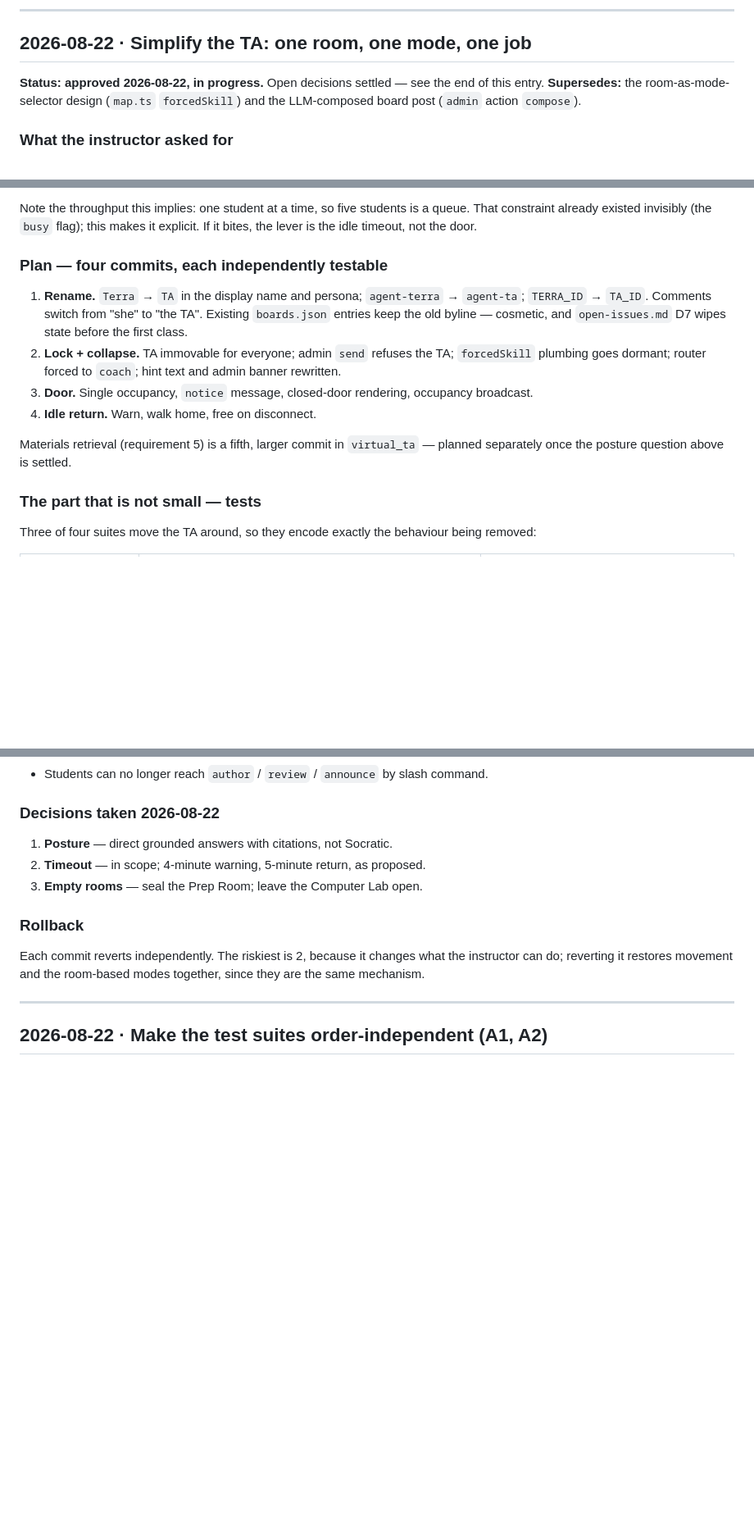
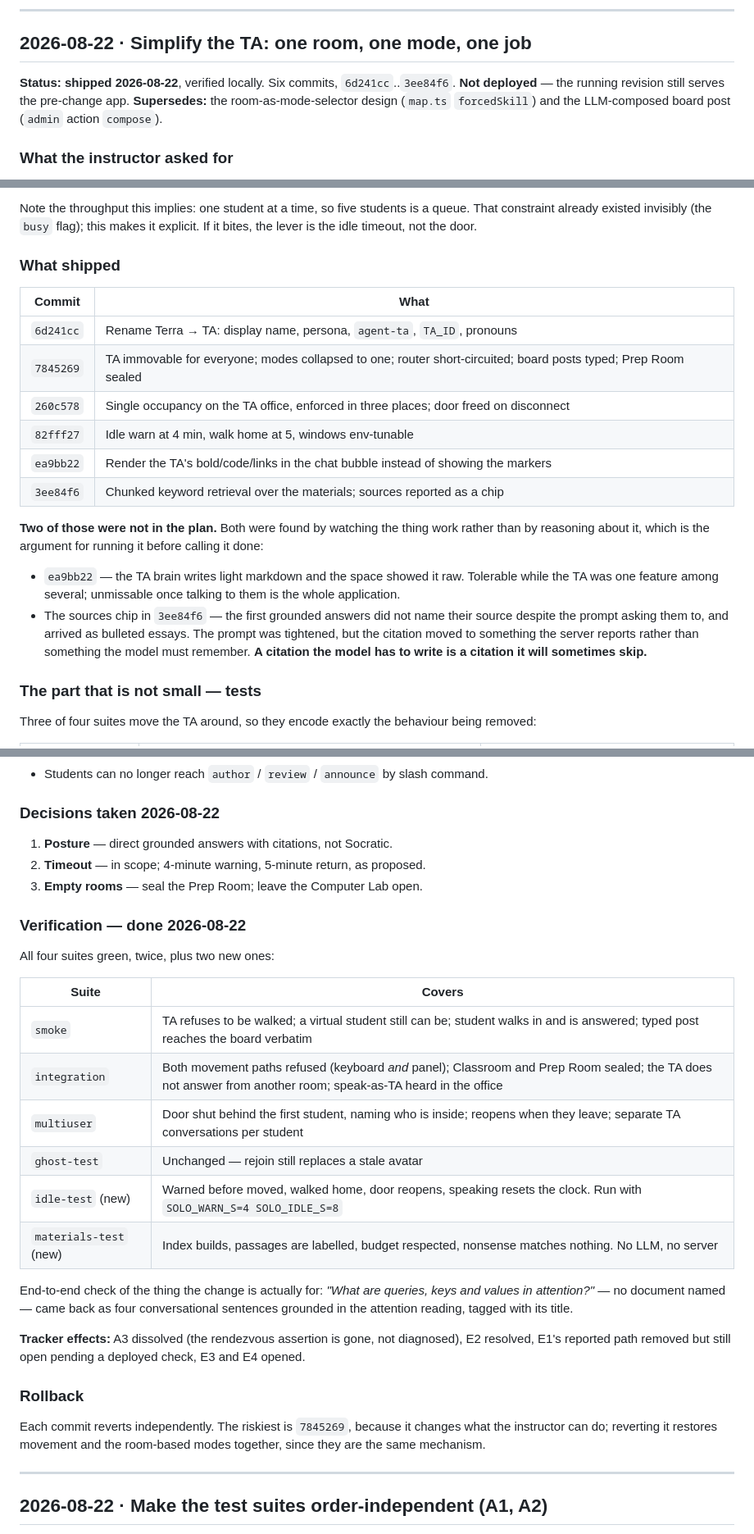
Before and after one commit to jadexq/STAT689-website, a Markdown page: plan/app-changes.md, 3 parts joined by grey strips. Shown at 82% size. Drawn GitHub-style; blank space fills up the shorter version.

```diff
--- a/plan/app-changes.md
+++ b/plan/app-changes.md
@@ -35,7 +35,8 @@ same way: an old entry is *supposed* to describe how things were on that date.
 
 ## 2026-08-22 · Simplify the TA: one room, one mode, one job
 
-**Status:** **approved 2026-08-22, in progress.** Open decisions settled — see the end of this entry.
+**Status:** **shipped 2026-08-22**, verified locally. Six commits, `6d241cc`..`3ee84f6`.
+**Not deployed** — the running revision still serves the pre-change app.
 **Supersedes:** the room-as-mode-selector design (`map.ts` `forcedSkill`) and the
 LLM-composed board post (`admin` action `compose`).
 
@@ -160,18 +161,26 @@ Note the throughput this implies: one student at a time, so five students is a q
 constraint already existed invisibly (the `busy` flag); this makes it explicit. If it bites,
 the lever is the idle timeout, not the door.
 
-### Plan — four commits, each independently testable
+### What shipped
 
-1. **Rename.** `Terra` → `TA` in the display name and persona; `agent-terra` → `agent-ta`;
-   `TERRA_ID` → `TA_ID`. Comments switch from "she" to "the TA". Existing `boards.json` entries
-   keep the old byline — cosmetic, and `open-issues.md` D7 wipes state before the first class.
-2. **Lock + collapse.** TA immovable for everyone; admin `send` refuses the TA; `forcedSkill`
-   plumbing goes dormant; router forced to `coach`; hint text and admin banner rewritten.
-3. **Door.** Single occupancy, `notice` message, closed-door rendering, occupancy broadcast.
-4. **Idle return.** Warn, walk home, free on disconnect.
+| Commit | What |
+|---|---|
+| `6d241cc` | Rename Terra → TA: display name, persona, `agent-ta`, `TA_ID`, pronouns |
+| `7845269` | TA immovable for everyone; modes collapsed to one; router short-circuited; board posts typed; Prep Room sealed |
+| `260c578` | Single occupancy on the TA office, enforced in three places; door freed on disconnect |
+| `82fff27` | Idle warn at 4 min, walk home at 5, windows env-tunable |
+| `ea9bb22` | Render the TA's bold/code/links in the chat bubble instead of showing the markers |
+| `3ee84f6` | Chunked keyword retrieval over the materials; sources reported as a chip |
 
-Materials retrieval (requirement 5) is a fifth, larger commit in `virtual_ta` — planned
-separately once the posture question above is settled.
+**Two of those were not in the plan.** Both were found by watching the thing work rather than by
+reasoning about it, which is the argument for running it before calling it done:
+
+- `ea9bb22` — the TA brain writes light markdown and the space showed it raw. Tolerable while the
+  TA was one feature among several; unmissable once talking to them is the whole application.
+- The sources chip in `3ee84f6` — the first grounded answers did not name their source despite
+  the prompt asking them to, and arrived as bulleted essays. The prompt was tightened, but the
+  citation moved to something the server reports rather than something the model must remember.
+  **A citation the model has to write is a citation it will sometimes skip.**
 
 ### The part that is not small — tests
 
@@ -207,11 +216,31 @@ persist. The placement block added in `7eedc2a` becomes dead weight the day this
 2. **Timeout** — in scope; 4-minute warning, 5-minute return, as proposed.
 3. **Empty rooms** — seal the Prep Room; leave the Computer Lab open.
 
+### Verification — done 2026-08-22
+
+All four suites green, twice, plus two new ones:
+
+| Suite | Covers |
+|---|---|
+| `smoke` | TA refuses to be walked; a virtual student still can be; student walks in and is answered; typed post reaches the board verbatim |
+| `integration` | Both movement paths refused (keyboard *and* panel); Classroom and Prep Room sealed; the TA does not answer from another room; speak-as-TA heard in the office |
+| `multiuser` | Door shut behind the first student, naming who is inside; reopens when they leave; separate TA conversations per student |
+| `ghost-test` | Unchanged — rejoin still replaces a stale avatar |
+| `idle-test` (new) | Warned before moved, walked home, door reopens, speaking resets the clock. Run with `SOLO_WARN_S=4 SOLO_IDLE_S=8` |
+| `materials-test` (new) | Index builds, passages are labelled, budget respected, nonsense matches nothing. No LLM, no server |
+
+End-to-end check of the thing the change is actually for: *"What are queries, keys and values in
+attention?"* — no document named — came back as four conversational sentences grounded in the
+attention reading, tagged with its title.
+
+**Tracker effects:** A3 dissolved (the rendezvous assertion is gone, not diagnosed), E2 resolved,
+E1's reported path removed but still open pending a deployed check, E3 and E4 opened.
+
 ### Rollback
 
-Each commit reverts independently. The riskiest is 2, because it changes what the instructor can
-do; reverting it restores movement and the room-based modes together, since they are the same
-mechanism.
+Each commit reverts independently. The riskiest is `7845269`, because it changes what the
+instructor can do; reverting it restores movement and the room-based modes together, since they
+are the same mechanism.
 
 ---
 
```
Also changed, not shown: plan/open-issues.md (+49 -9 lines).
